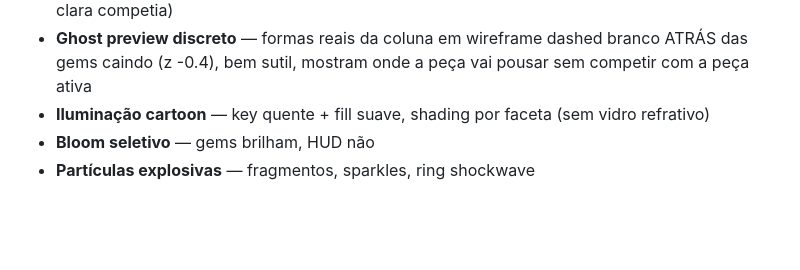
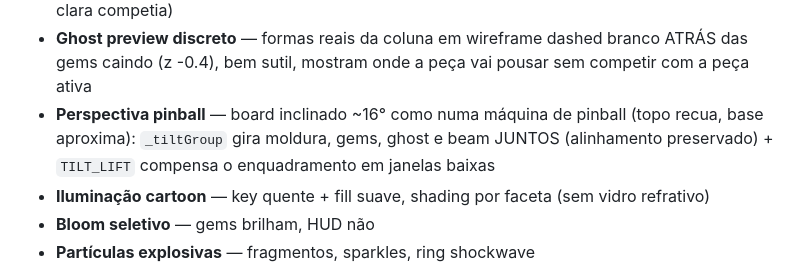
Before and after one commit to fecolinhares/match-3djs, a Markdown page: README.md, the part around the change. GitHub-like rendering; blank space fills up the shorter version.

Commit message:
docs: pinball perspective — README/DESIGN/ARCHITECTURE (tiltGroup + TILT_LIFT)

```diff
--- a/README.md
+++ b/README.md
@@ -53,6 +53,10 @@ topo; mova-a, rotacione as gems, e solte para alinhar e combinar.
 - **Ghost preview discreto** — formas reais da coluna em wireframe
   dashed branco ATRÁS das gems caindo (z -0.4), bem sutil, mostram
   onde a peça vai pousar sem competir com a peça ativa
+- **Perspectiva pinball** — board inclinado ~16° como numa máquina de
+  pinball (topo recua, base aproxima): `_tiltGroup` gira moldura, gems,
+  ghost e beam JUNTOS (alinhamento preservado) + `TILT_LIFT` compensa o
+  enquadramento em janelas baixas
 - **Iluminação cartoon** — key quente + fill suave, shading por faceta
   (sem vidro refrativo)
 - **Bloom seletivo** — gems brilham, HUD não
```
Also changed, not shown: ARCHITECTURE.md (+3 -0 lines), DESIGN.md (+5 -0 lines).
